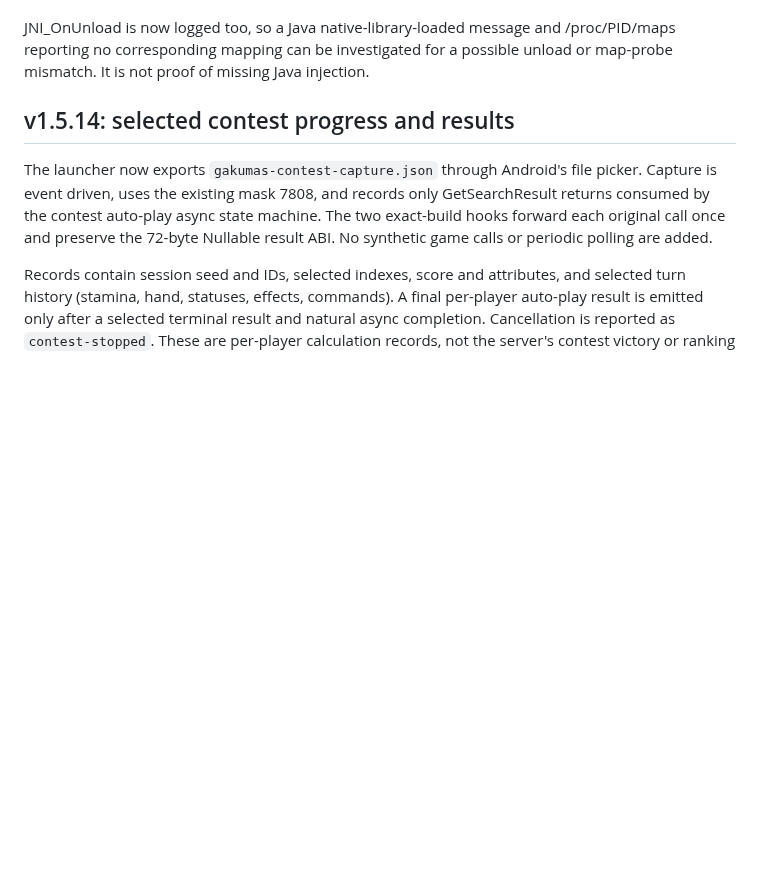
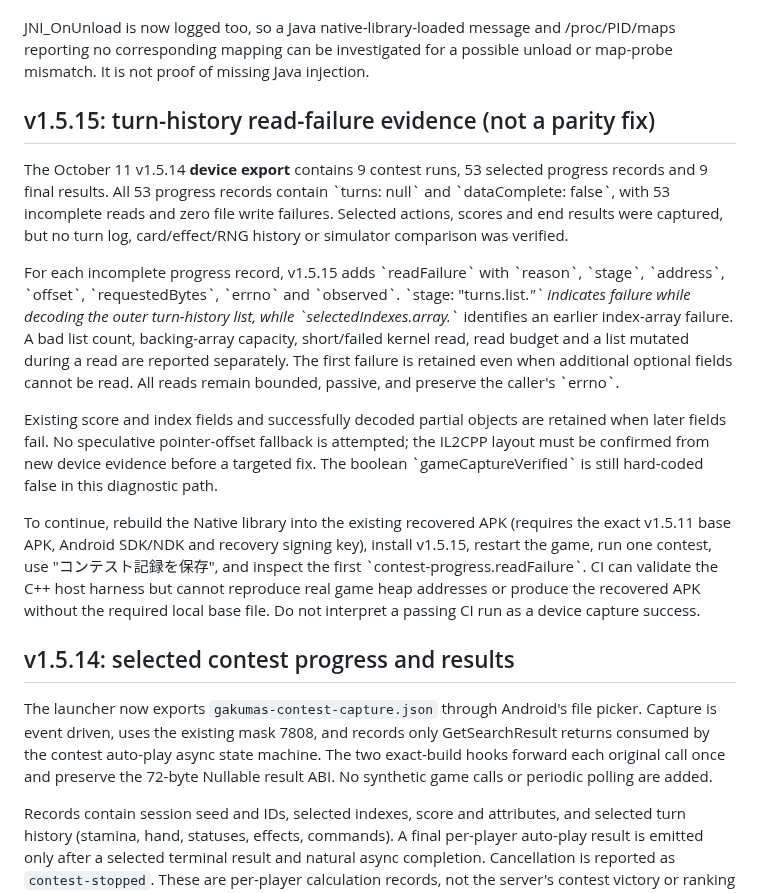
Before and after one commit to atuy1219/gakumas-sim, a Markdown page: android/lsposed-progress-capture/README.md, the part around the change. Drawn GitHub-style; blank space fills up the shorter version.

Commit message:
Document v1.5.15 diagnostic schema and remaining device verification

```diff
--- a/android/lsposed-progress-capture/README.md
+++ b/android/lsposed-progress-capture/README.md
@@ -430,6 +430,39 @@ JNI_OnUnload is now logged too, so a Java native-library-loaded message and
 possible unload or map-probe mismatch. It is not proof of missing Java injection.
 
 
+
+## v1.5.15: turn-history read-failure evidence (not a parity fix)
+
+The October 11 v1.5.14 **device export** contains 9 contest runs, 53 selected
+progress records and 9 final results. All 53 progress records contain
+\`turns: null\` and \`dataComplete: false\`, with 53 incomplete reads and zero
+file write failures. Selected actions, scores and end results were captured,
+but no turn log, card/effect/RNG history or simulator comparison was verified.
+
+For each incomplete progress record, v1.5.15 adds \`readFailure\` with
+\`reason\`, \`stage\`, \`address\`, \`offset\`, \`requestedBytes\`, \`errno\`
+and \`observed\`. \`stage: "turns.list.*"\` indicates failure while
+decoding the outer turn-history list, while \`selectedIndexes.array.*\`
+identifies an earlier index-array failure. A bad list count, backing-array
+capacity, short/failed kernel read, read budget and a list mutated during
+a read are reported separately. The first failure is retained even when
+additional optional fields cannot be read. All reads remain bounded,
+passive, and preserve the caller's \`errno\`.
+
+Existing score and index fields and successfully decoded partial objects
+are retained when later fields fail. No speculative pointer-offset fallback
+is attempted; the IL2CPP layout must be confirmed from new device evidence
+before a targeted fix. The boolean \`gameCaptureVerified\` is still hard-coded
+false in this diagnostic path.
+
+To continue, rebuild the Native library into the existing recovered APK
+(requires the exact v1.5.11 base APK, Android SDK/NDK and recovery signing
+key), install v1.5.15, restart the game, run one contest, use "コンテスト記録を保存",
+and inspect the first \`contest-progress.readFailure\`. CI can validate
+the C++ host harness but cannot reproduce real game heap addresses or
+produce the recovered APK without the required local base file. Do not
+interpret a passing CI run as a device capture success.
+
 ## v1.5.14: selected contest progress and results
 
 The launcher now exports `gakumas-contest-capture.json` through Android's file
```
